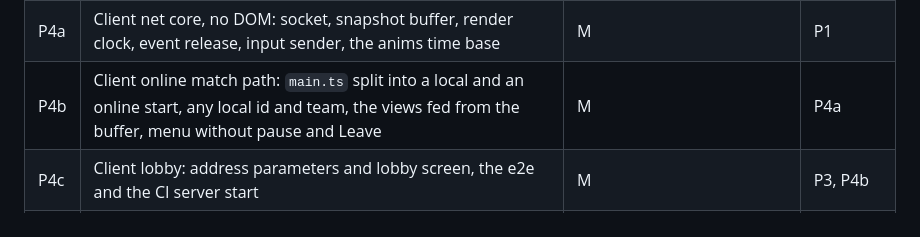
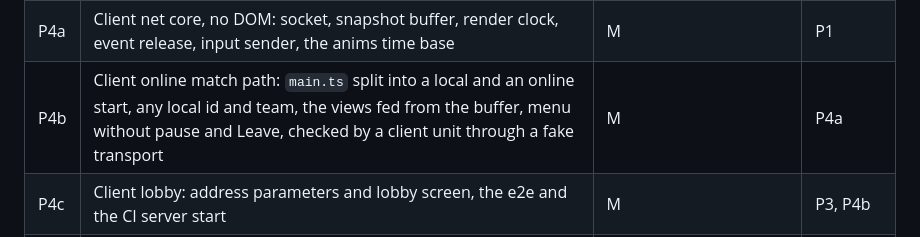
Before and after one commit to sv-tmueller/claudeline-champions, a Markdown page: docs/roadmap.md, the part around one of its changes. GitHub-like rendering.

Commit message:
docs(spec): fix round 2 for the online design
createRoom carries no settings (the lists arrive in welcome), P4b names
its check, joiners take the lowest open seat with the rejoin escape, the
name limit and the new-room defaults join the table, and the wrap and
wording nits, with the roadmap's package line re-wrapped.

Co-Authored-By: Claude Sonnet 5.5 <noreply@anthropic.com>

```diff
--- a/docs/roadmap.md
+++ b/docs/roadmap.md
@@ -88,7 +88,7 @@ The candidate packages are P1 to P9 in
 | P2 | Server skeleton: `Room`, lobby and ready flow, bot fill, 60 Hz loop, input queue, snapshot cadence, headless loopback test | M | P1 |
 | P3 | Server transport and processes: `ws`, the router and a fork per room, room codes and tokens, `npm run server`, socket test | M | P2 |
 | P4a | Client net core, no DOM: socket, snapshot buffer, render clock, event release, input sender, the anims time base | M | P1 |
-| P4b | Client online match path: `main.ts` split into a local and an online start, any local id and team, the views fed from the buffer, menu without pause and Leave | M | P4a |
+| P4b | Client online match path: `main.ts` split into a local and an online start, any local id and team, the views fed from the buffer, menu without pause and Leave, checked by a client unit through a fake transport | M | P4a |
 | P4c | Client lobby: address parameters and lobby screen, the e2e and the CI server start | M | P3, P4b |
 | P5 | Reconnect: grace period, bot takeover, input-counter reset, client backoff | M | P3, P4c |
 | P6a | Prediction and reconciliation of the local champion, movement | M | P5 |
```
Also changed, not shown: other parts of docs/roadmap.md (+2 -2 lines), 1 other file.
